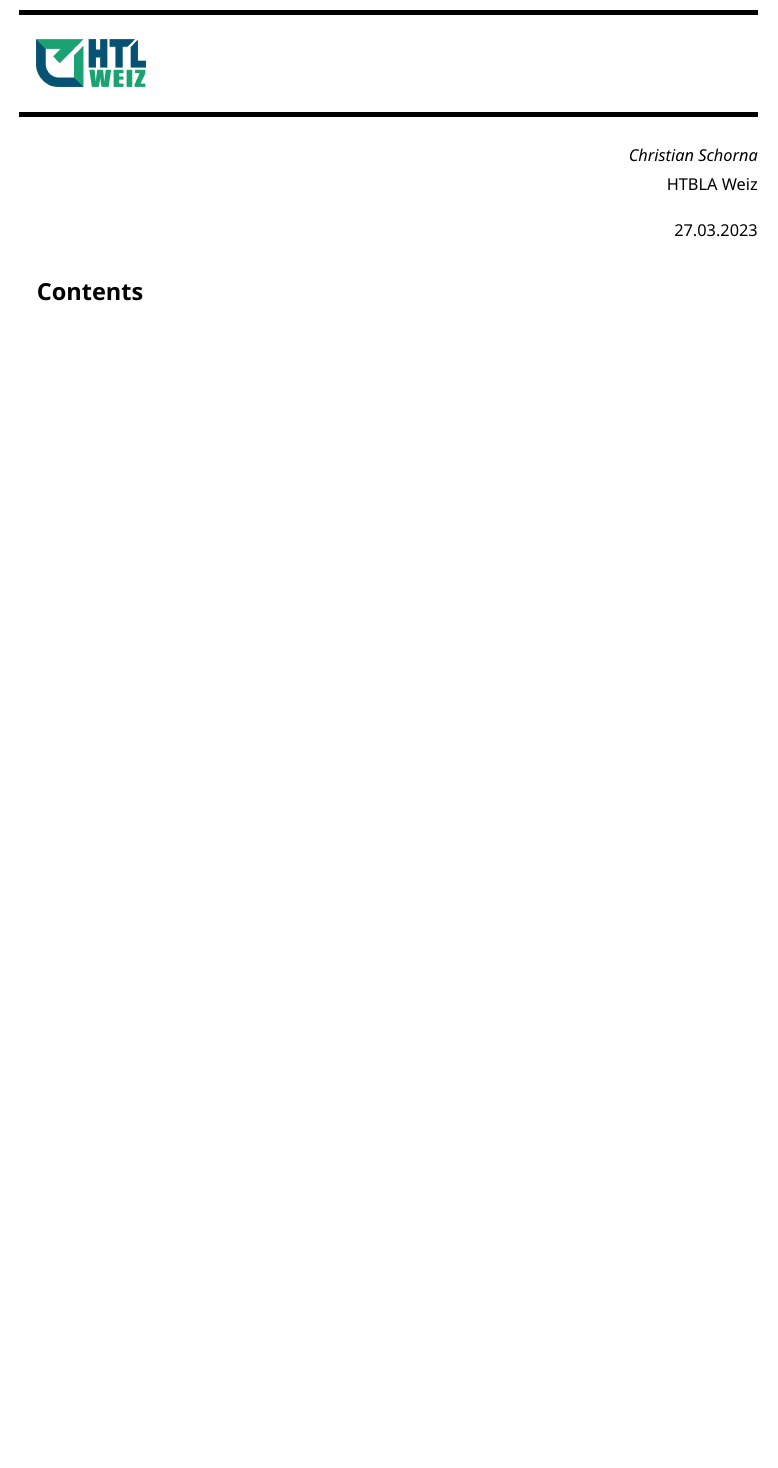
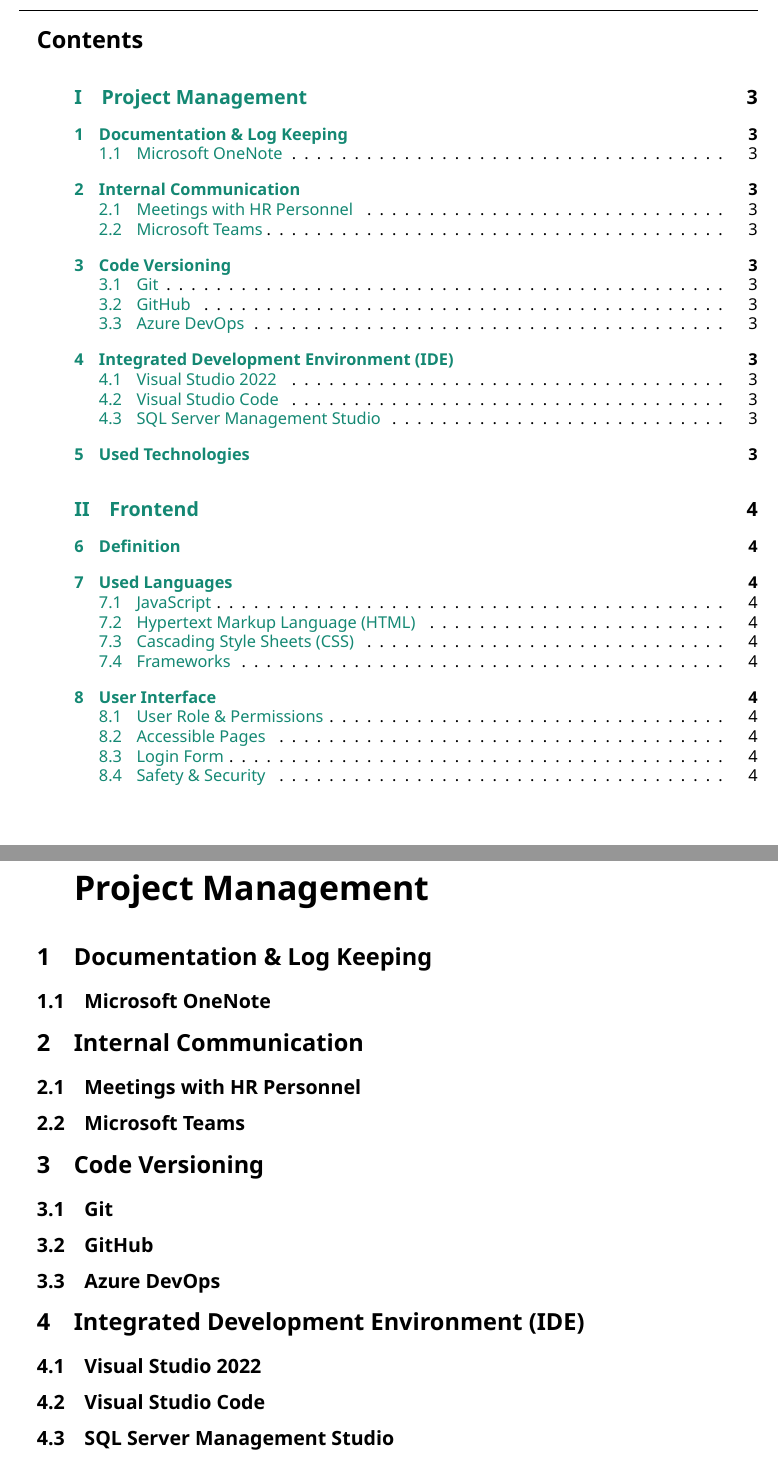
Before and after one commit to Christian-pwn/OnboardingTool_Doc, a LaTeX document (main.tex): part of the page before the commit and two parts of pages 2 and 3 of 4 after it, the two joined at a grey line, cut at the place of the change, the shorter picture padded with empty space. Compiled offline with LuaLaTeX; a LaTeX package or settings file that is missing is left out.

Commit message:
Added include of src files frontend and pm

```diff
--- a/main.tex
+++ b/main.tex
@@ -7,6 +7,3 @@
 \htltitle{}
 \confidential{\textbf{}}
 
-\author{Christian Schorna}
-\company{HTBLA Weiz}
-\date{27.03.2023}
@@ -22,3 +25,6 @@
+\include{src/project_management.tex}
+
+\include{src/frontend.tex}
 
 \settocdepth{subsection}
 
```
Also changed, not shown: main.tex (6 more changed lines).
